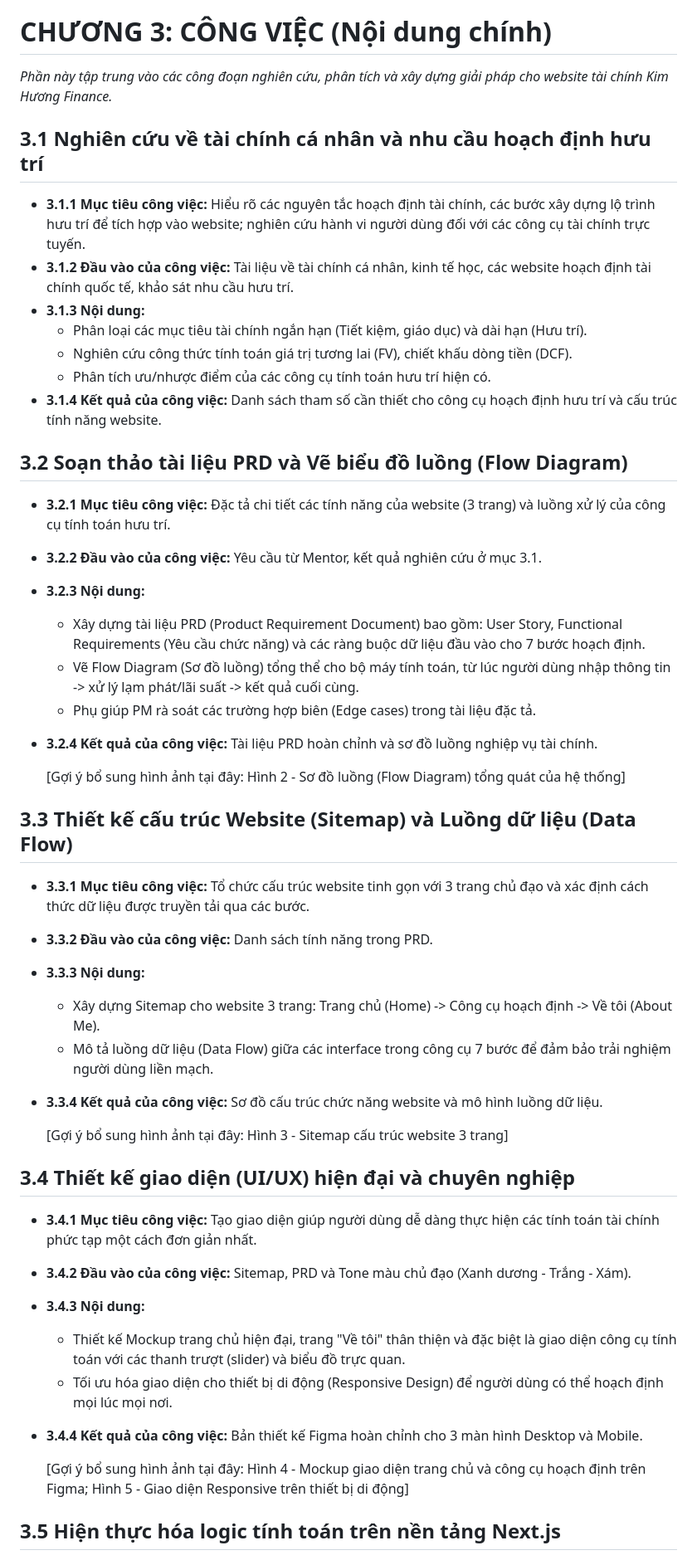
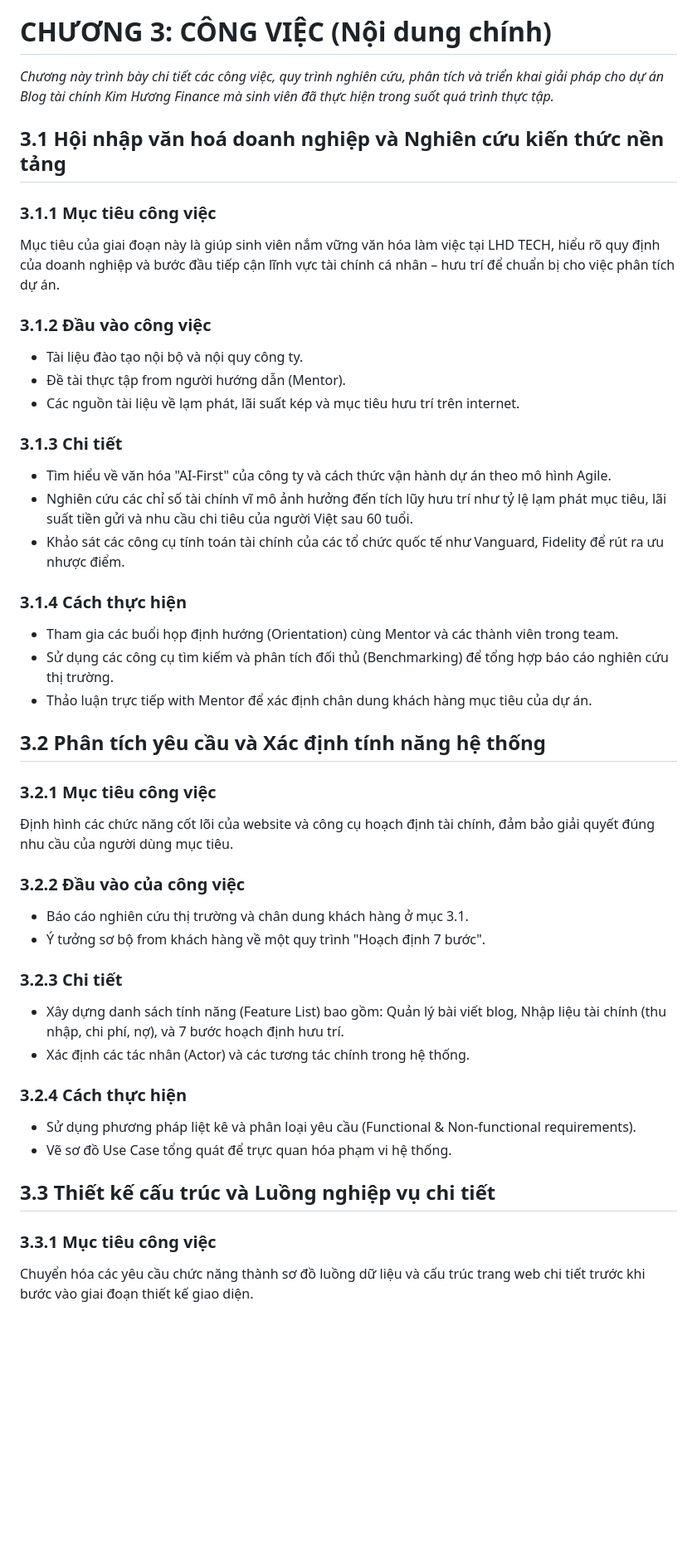
Before and after one commit to Hana-Hasa/PTUDTMDT, a Markdown page: Intership/Báo cáo Thực tập_88214020018_Trần Thị Ngọc Huyền.md, the part around one of its changes. Shown at 83% size. GitHub-like rendering; blank space fills up the shorter version.

```diff
--- a/Intership/Báo cáo Thực tập_88214020018_Trần Thị Ngọc Huyền.md
+++ b/Intership/Báo cáo Thực tập_88214020018_Trần Thị Ngọc Huyền.md
@@ -269,51 +241,47 @@ Với tư cách là sinh viên thực tập, em mong muốn đạt được nh
 
 # CHƯƠNG 3: CÔNG VIỆC (Nội dung chính)
 
-*Phần này tập trung vào các công đoạn nghiên cứu, phân tích và xây dựng giải pháp cho website tài chính Kim Hương Finance.*
+*Chương này trình bày chi tiết các công việc, quy trình nghiên cứu, phân tích và triển khai giải pháp cho dự án Blog tài chính Kim Hương Finance mà sinh viên đã thực hiện trong suốt quá trình thực tập.*
 
-## 3.1 Nghiên cứu về tài chính cá nhân và nhu cầu hoạch định hưu trí
+## 3.1 Hội nhập văn hoá doanh nghiệp và Nghiên cứu kiến thức nền tảng
 
-- **3.1.1 Mục tiêu công việc:** Hiểu rõ các nguyên tắc hoạch định tài chính, các bước xây dựng lộ trình hưu trí để tích hợp vào website; nghiên cứu hành vi người dùng đối với các công cụ tài chính trực tuyến.
-- **3.1.2 Đầu vào của công việc:** Tài liệu về tài chính cá nhân, kinh tế học, các website hoạch định tài chính quốc tế, khảo sát nhu cầu hưu trí.
-- **3.1.3 Nội dung:**
-  - Phân loại các mục tiêu tài chính ngắn hạn (Tiết kiệm, giáo dục) và dài hạn (Hưu trí).
-  - Nghiên cứu công thức tính toán giá trị tương lai (FV), chiết khấu dòng tiền (DCF).
-  - Phân tích ưu/nhược điểm của các công cụ tính toán hưu trí hiện có.
-- **3.1.4 Kết quả của công việc:** Danh sách tham số cần thiết cho công cụ hoạch định hưu trí và cấu trúc tính năng website.
+### 3.1.1 Mục tiêu công việc
+Mục tiêu của giai đoạn này là giúp sinh viên nắm vững văn hóa làm việc tại LHD TECH, hiểu rõ quy định của doanh nghiệp và bước đầu tiếp cận lĩnh vực tài chính cá nhân – hưu trí để chuẩn bị cho việc phân tích dự án.
 
-## 3.2 Soạn thảo tài liệu PRD và Vẽ biểu đồ luồng (Flow Diagram)
+### 3.1.2 Đầu vào công việc
+- Tài liệu đào tạo nội bộ và nội quy công ty.
+- Đề tài thực tập from người hướng dẫn (Mentor).
+- Các nguồn tài liệu về lạm phát, lãi suất kép và mục tiêu hưu trí trên internet.
 
-- **3.2.1 Mục tiêu công việc:** Đặc tả chi tiết các tính năng của website (3 trang) và luồng xử lý của công cụ tính toán hưu trí.
-- **3.2.2 Đầu vào của công việc:** Yêu cầu từ Mentor, kết quả nghiên cứu ở mục 3.1.
-- **3.2.3 Nội dung:**
-  - Xây dựng tài liệu PRD (Product Requirement Document) bao gồm: User Story, Functional Requirements (Yêu cầu chức năng) và các ràng buộc dữ liệu đầu vào cho 7 bước hoạch định.
-  - Vẽ Flow Diagram (Sơ đồ luồng) tổng thể cho bộ máy tính toán, từ lúc người dùng nhập thông tin -> xử lý lạm phát/lãi suất -> kết quả cuối cùng.
-  - Phụ giúp PM rà soát các trường hợp biên (Edge cases) trong tài liệu đặc tả.
-- **3.2.4 Kết quả của công việc:** Tài liệu PRD hoàn chỉnh và sơ đồ luồng nghiệp vụ tài chính.
+### 3.1.3 Chi tiết
+- Tìm hiểu về văn hóa "AI-First" của công ty và cách thức vận hành dự án theo mô hình Agile.
+- Nghiên cứu các chỉ số tài chính vĩ mô ảnh hưởng đến tích lũy hưu trí như tỷ lệ lạm phát mục tiêu, lãi suất tiền gửi và nhu cầu chi tiêu của người Việt sau 60 tuổi.
+- Khảo sát các công cụ tính toán tài chính của các tổ chức quốc tế như Vanguard, Fidelity để rút ra ưu nhược điểm.
 
-  [Gợi ý bổ sung hình ảnh tại đây: Hình 2 - Sơ đồ luồng (Flow Diagram) tổng quát của hệ thống]
+### 3.1.4 Cách thực hiện
+- Tham gia các buổi họp định hướng (Orientation) cùng Mentor và các thành viên trong team.
+- Sử dụng các công cụ tìm kiếm và phân tích đối thủ (Benchmarking) để tổng hợp báo cáo nghiên cứu thị trường.
+- Thảo luận trực tiếp with Mentor để xác định chân dung khách hàng mục tiêu của dự án.
 
-## 3.3 Thiết kế cấu trúc Website (Sitemap) và Luồng dữ liệu (Data Flow)
+## 3.2 Phân tích yêu cầu và Xác định tính năng hệ thống
 
-- **3.3.1 Mục tiêu công việc:** Tổ chức cấu trúc website tinh gọn với 3 trang chủ đạo và xác định cách thức dữ liệu được truyền tải qua các bước.
-- **3.3.2 Đầu vào của công việc:** Danh sách tính năng trong PRD.
-- **3.3.3 Nội dung:**
-  - Xây dựng Sitemap cho website 3 trang: Trang chủ (Home) -> Công cụ hoạch định -> Về tôi (About Me).
-  - Mô tả luồng dữ liệu (Data Flow) giữa các interface trong công cụ 7 bước để đảm bảo trải nghiệm người dùng liền mạch.
-- **3.3.4 Kết quả của công việc:** Sơ đồ cấu trúc chức năng website và mô hình luồng dữ liệu.
+### 3.2.1 Mục tiêu công việc
+Định hình các chức năng cốt lõi của website và công cụ hoạch định tài chính, đảm bảo giải quyết đúng nhu cầu của người dùng mục tiêu.
 
-  [Gợi ý bổ sung hình ảnh tại đây: Hình 3 - Sitemap cấu trúc website 3 trang]
+### 3.2.2 Đầu vào của công việc
+- Báo cáo nghiên cứu thị trường và chân dung khách hàng ở mục 3.1.
+- Ý tưởng sơ bộ from khách hàng về một quy trình "Hoạch định 7 bước".
 
-## 3.4 Thiết kế giao diện (UI/UX) hiện đại và chuyên nghiệp
+### 3.2.3 Chi tiết
+- Xây dựng danh sách tính năng (Feature List) bao gồm: Quản lý bài viết blog, Nhập liệu tài chính (thu nhập, chi phí, nợ), và 7 bước hoạch định hưu trí.
+- Xác định các tác nhân (Actor) và các tương tác chính trong hệ thống.
 
-- **3.4.1 Mục tiêu công việc:** Tạo giao diện giúp người dùng dễ dàng thực hiện các tính toán tài chính phức tạp một cách đơn giản nhất.
-- **3.4.2 Đầu vào của công việc:** Sitemap, PRD và Tone màu chủ đạo (Xanh dương - Trắng - Xám).
-- **3.4.3 Nội dung:**
-  - Thiết kế Mockup trang chủ hiện đại, trang "Về tôi" thân thiện và đặc biệt là giao diện công cụ tính toán với các thanh trượt (slider) và biểu đồ trực quan.
-  - Tối ưu hóa giao diện cho thiết bị di động (Responsive Design) để người dùng có thể hoạch định mọi lúc mọi nơi.
-- **3.4.4 Kết quả của công việc:** Bản thiết kế Figma hoàn chỉnh cho 3 màn hình Desktop và Mobile.
+### 3.2.4 Cách thực hiện
+- Sử dụng phương pháp liệt kê và phân loại yêu cầu (Functional & Non-functional requirements).
+- Vẽ sơ đồ Use Case tổng quát để trực quan hóa phạm vi hệ thống.
 
-  [Gợi ý bổ sung hình ảnh tại đây: Hình 4 - Mockup giao diện trang chủ và công cụ hoạch định trên Figma; Hình 5 - Giao diện Responsive trên thiết bị di động]
+## 3.3 Thiết kế cấu trúc và Luồng nghiệp vụ chi tiết
 
-## 3.5 Hiện thực hóa logic tính toán trên nền tảng Next.js
+### 3.3.1 Mục tiêu công việc
+Chuyển hóa các yêu cầu chức năng thành sơ đồ luồng dữ liệu và cấu trúc trang web chi tiết trước khi bước vào giai đoạn thiết kế giao diện.
 
```
Also changed, not shown: other parts of Intership/Báo cáo Thực tập_88214020018_Trần Thị Ngọc Huyền.md (+197 -159 lines).
